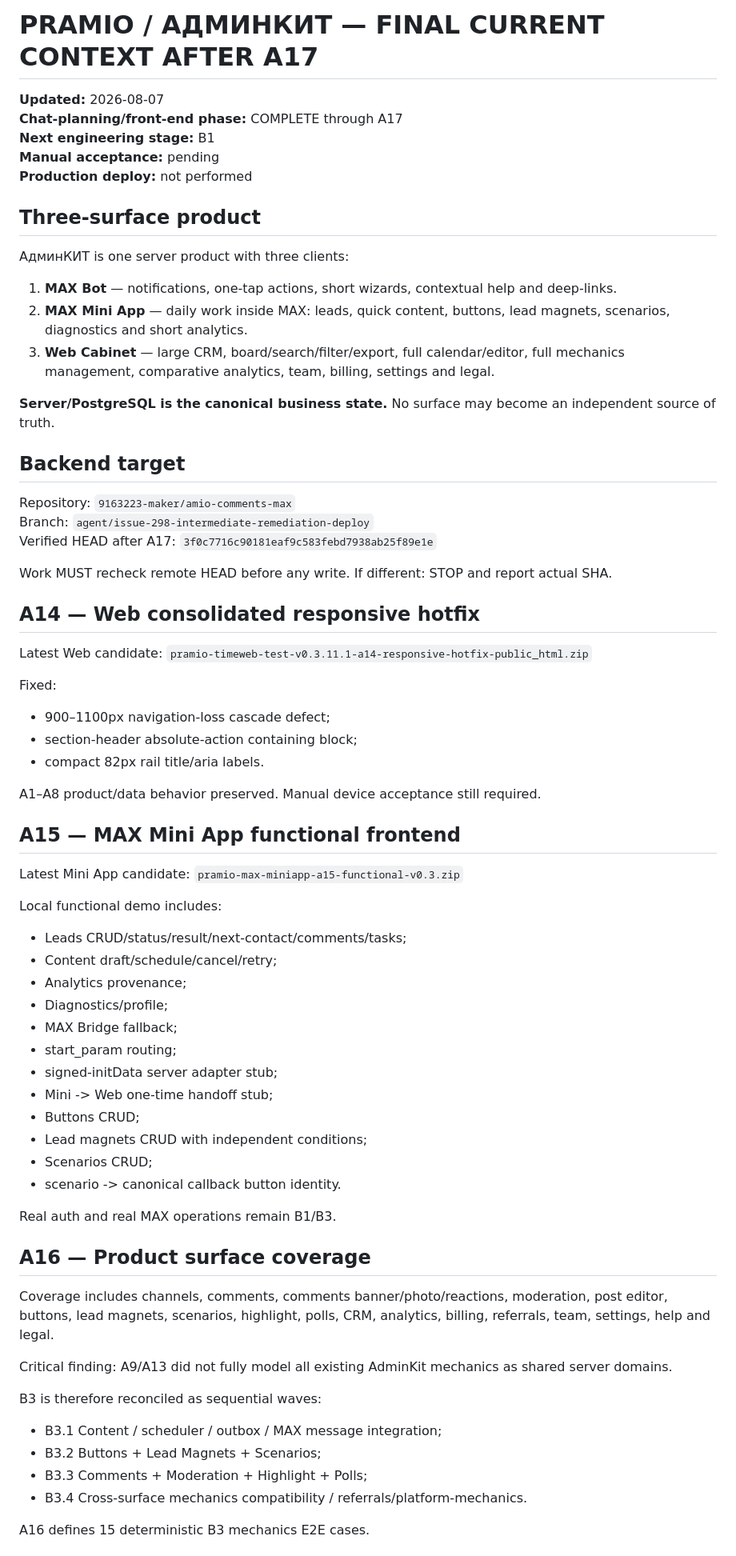
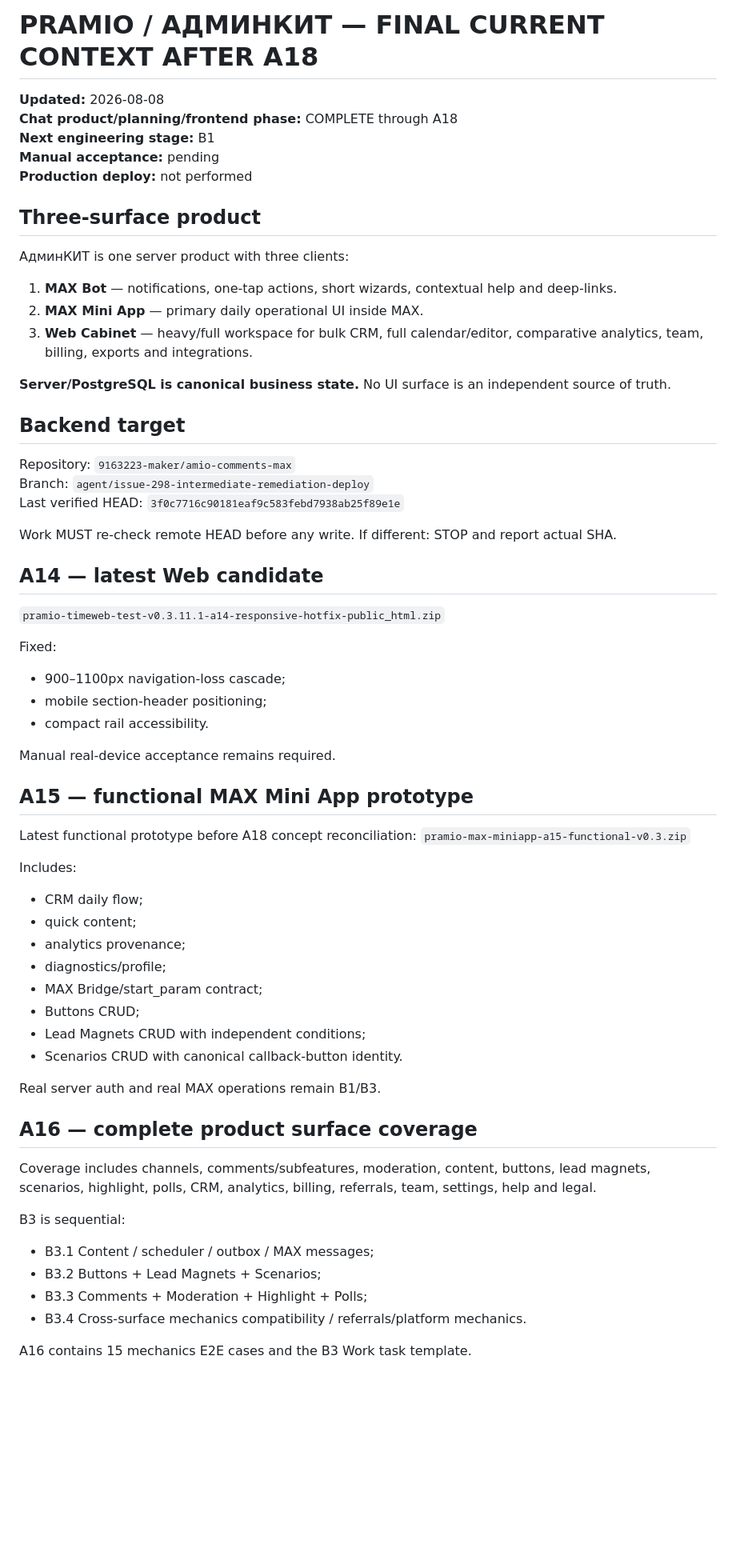
Before and after one commit to 9163223-maker/pramio-landing, a Markdown page: docs/context/PRAMIO_FINAL_CURRENT_CONTEXT_2026-08-07.md, the part around one of its changes. Shown at 80% size. GitHub-like rendering; blank space fills up the shorter version.

Commit message:
docs(context): advance authoritative context through A18

```diff
--- a/docs/context/PRAMIO_FINAL_CURRENT_CONTEXT_2026-08-07.md
+++ b/docs/context/PRAMIO_FINAL_CURRENT_CONTEXT_2026-08-07.md
@@ -1,7 +1,7 @@
-# PRAMIO / АДМИНКИТ — FINAL CURRENT CONTEXT AFTER A17
+# PRAMIO / АДМИНКИТ — FINAL CURRENT CONTEXT AFTER A18
 
-**Updated:** 2026-08-07
-**Chat-planning/front-end phase:** COMPLETE through A17
+**Updated:** 2026-08-08
+**Chat product/planning/frontend phase:** COMPLETE through A18
 **Next engineering stage:** B1
 **Manual acceptance:** pending
 **Production deploy:** not performed
@@ -11,63 +11,56 @@
 АдминКИТ is one server product with three clients:
 
 1. **MAX Bot** — notifications, one-tap actions, short wizards, contextual help and deep-links.
-2. **MAX Mini App** — daily work inside MAX: leads, quick content, buttons, lead magnets, scenarios, diagnostics and short analytics.
-3. **Web Cabinet** — large CRM, board/search/filter/export, full calendar/editor, full mechanics management, comparative analytics, team, billing, settings and legal.
+2. **MAX Mini App** — primary daily operational UI inside MAX.
+3. **Web Cabinet** — heavy/full workspace for bulk CRM, full calendar/editor, comparative analytics, team, billing, exports and integrations.
 
-**Server/PostgreSQL is the canonical business state.** No surface may become an independent source of truth.
+**Server/PostgreSQL is canonical business state.** No UI surface is an independent source of truth.
 
 ## Backend target
 
 Repository: `9163223-maker/amio-comments-max`
 Branch: `agent/issue-298-intermediate-remediation-deploy`
-Verified HEAD after A17: `3f0c7716c90181eaf9c583febd7938ab25f89e1e`
+Last verified HEAD: `3f0c7716c90181eaf9c583febd7938ab25f89e1e`
 
-Work MUST recheck remote HEAD before any write. If different: STOP and report actual SHA.
+Work MUST re-check remote HEAD before any write. If different: STOP and report actual SHA.
 
-## A14 — Web consolidated responsive hotfix
+## A14 — latest Web candidate
 
-Latest Web candidate:
 `pramio-timeweb-test-v0.3.11.1-a14-responsive-hotfix-public_html.zip`
 
 Fixed:
-- 900–1100px navigation-loss cascade defect;
-- section-header absolute-action containing block;
-- compact 82px rail title/aria labels.
+- 900–1100px navigation-loss cascade;
+- mobile section-header positioning;
+- compact rail accessibility.
 
-A1–A8 product/data behavior preserved. Manual device acceptance still required.
+Manual real-device acceptance remains required.
 
-## A15 — MAX Mini App functional frontend
+## A15 — functional MAX Mini App prototype
 
-Latest Mini App candidate:
+Latest functional prototype before A18 concept reconciliation:
 `pramio-max-miniapp-a15-functional-v0.3.zip`
 
-Local functional demo includes:
-- Leads CRUD/status/result/next-contact/comments/tasks;
-- Content draft/schedule/cancel/retry;
-- Analytics provenance;
-- Diagnostics/profile;
-- MAX Bridge fallback;
-- start_param routing;
-- signed-initData server adapter stub;
-- Mini -> Web one-time handoff stub;
+Includes:
+- CRM daily flow;
+- quick content;
+- analytics provenance;
+- diagnostics/profile;
+- MAX Bridge/start_param contract;
 - Buttons CRUD;
-- Lead magnets CRUD with independent conditions;
-- Scenarios CRUD;
-- scenario -> canonical callback button identity.
+- Lead Magnets CRUD with independent conditions;
+- Scenarios CRUD with canonical callback-button identity.
 
-Real auth and real MAX operations remain B1/B3.
+Real server auth and real MAX operations remain B1/B3.
 
-## A16 — Product surface coverage
+## A16 — complete product surface coverage
 
-Coverage includes channels, comments, comments banner/photo/reactions, moderation, post editor, buttons, lead magnets, scenarios, highlight, polls, CRM, analytics, billing, referrals, team, settings, help and legal.
+Coverage includes channels, comments/subfeatures, moderation, content, buttons, lead magnets, scenarios, highlight, polls, CRM, analytics, billing, referrals, team, settings, help and legal.
 
-Critical finding: A9/A13 did not fully model all existing AdminKit mechanics as shared server domains.
-
-B3 is therefore reconciled as sequential waves:
-- B3.1 Content / scheduler / outbox / MAX message integration;
+B3 is sequential:
+- B3.1 Content / scheduler / outbox / MAX messages;
 - B3.2 Buttons + Lead Magnets + Scenarios;
 - B3.3 Comments + Moderation + Highlight + Polls;
-- B3.4 Cross-surface mechanics compatibility / referrals/platform-mechanics.
+- B3.4 Cross-surface mechanics compatibility / referrals/platform mechanics.
 
-A16 defines 15 deterministic B3 mechanics E2E cases.
+A16 contains 15 mechanics E2E cases and the B3 Work task template.
 
```
Also changed, not shown: other parts of docs/context/PRAMIO_FINAL_CURRENT_CONTEXT_2026-08-07.md (+160 -50 lines).
